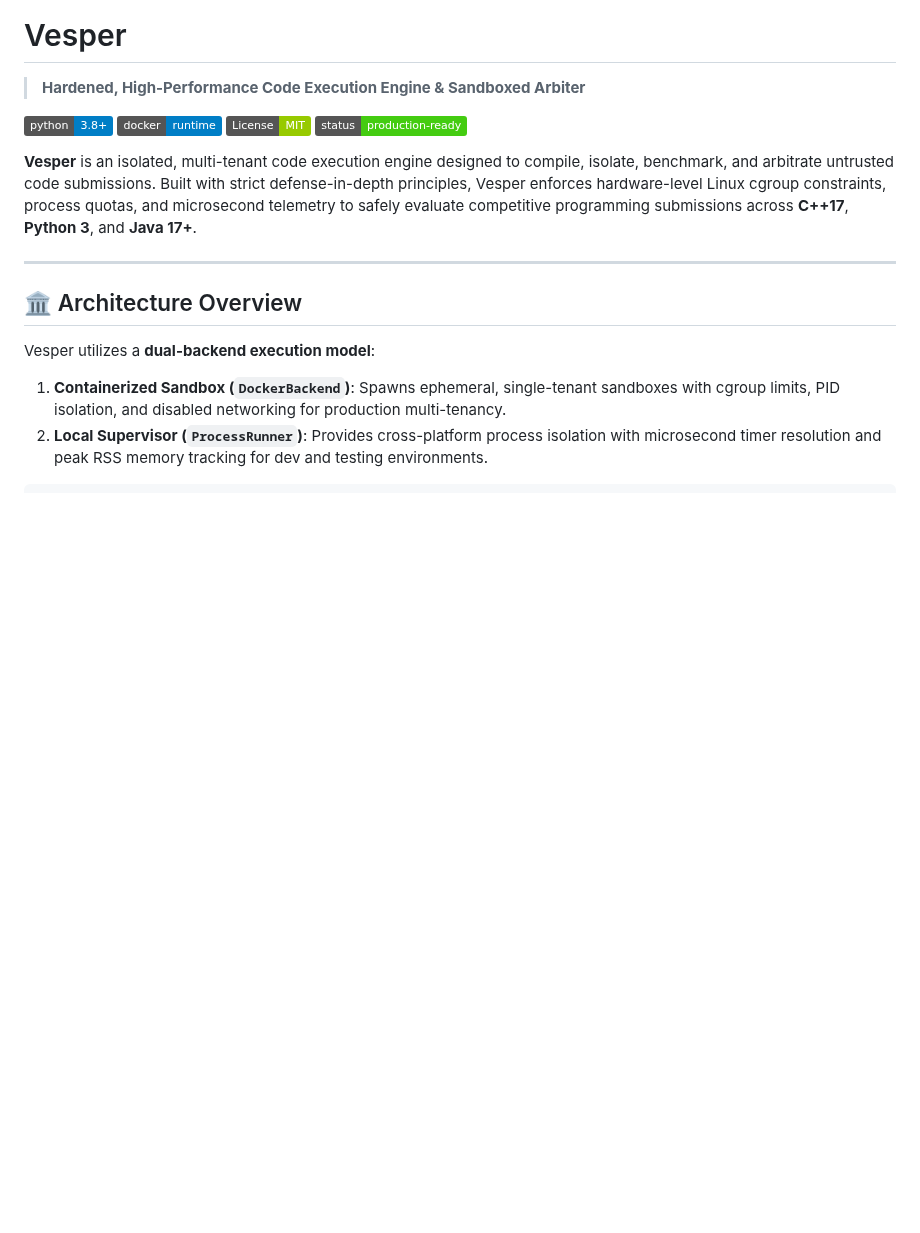
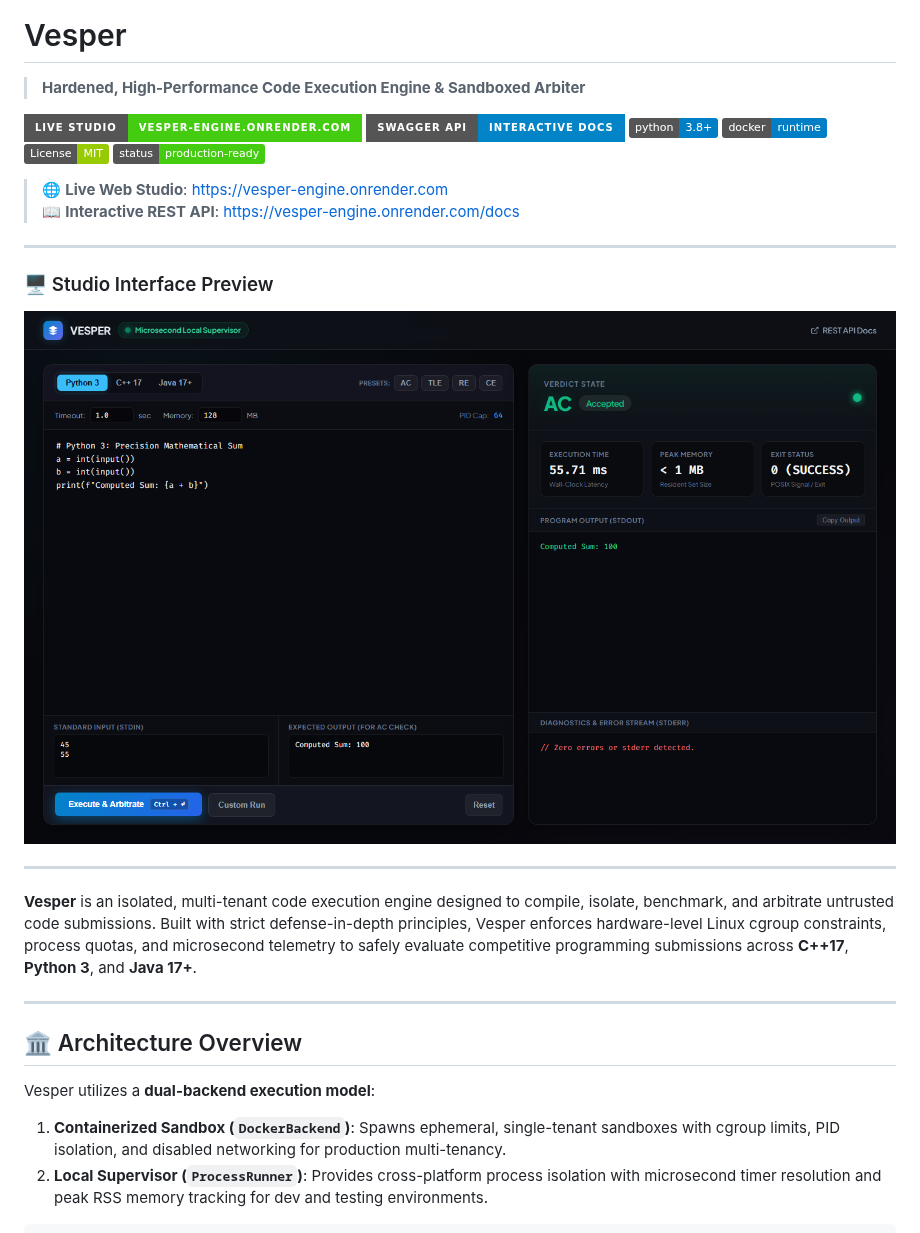
Before and after one commit to Gana-Y/vesper-engine, a Markdown page: README.md, the part around the change. GitHub-like rendering; pictures changed too: assets/vesper-preview.png (added); badges without logos; blank space fills up the shorter version.

Commit message:
docs: add live cloud demo badges and interactive studio UI preview

```diff
--- a/README.md
+++ b/README.md
@@ -2,10 +2,23 @@
 
 > **Hardened, High-Performance Code Execution Engine & Sandboxed Arbiter**
 
+[![Live Demo](https://img.shields.io/badge/Live_Studio-vesper--engine.onrender.com-brightgreen?style=for-the-badge&logo=render)](https://vesper-engine.onrender.com)
+[![API Docs](https://img.shields.io/badge/Swagger_API-Interactive_Docs-0284c7?style=for-the-badge&logo=fastapi)](https://vesper-engine.onrender.com/docs)
 [![Python 3.8+](https://img.shields.io/badge/python-3.8+-blue.svg)](https://www.python.org/downloads/)
 [![Docker](https://img.shields.io/badge/docker-runtime-blue.svg)](https://www.docker.com/)
 [![License: MIT](https://img.shields.io/badge/License-MIT-green.svg)](LICENSE)
 [![Status: Production Ready](https://img.shields.io/badge/status-production--ready-brightgreen.svg)]()
+
+> 🌐 **Live Web Studio**: [https://vesper-engine.onrender.com](https://vesper-engine.onrender.com)
+> 📖 **Interactive REST API**: [https://vesper-engine.onrender.com/docs](https://vesper-engine.onrender.com/docs)
+
+---
+
+### 🖥️ Studio Interface Preview
+
+![Vesper Studio Interface](assets/vesper-preview.png)
+
+---
 
 **Vesper** is an isolated, multi-tenant code execution engine designed to compile, isolate, benchmark, and arbitrate untrusted code submissions. Built with strict defense-in-depth principles, Vesper enforces hardware-level Linux cgroup constraints, process quotas, and microsecond telemetry to safely evaluate competitive programming submissions across **C++17**, **Python 3**, and **Java 17+**.
 
```
